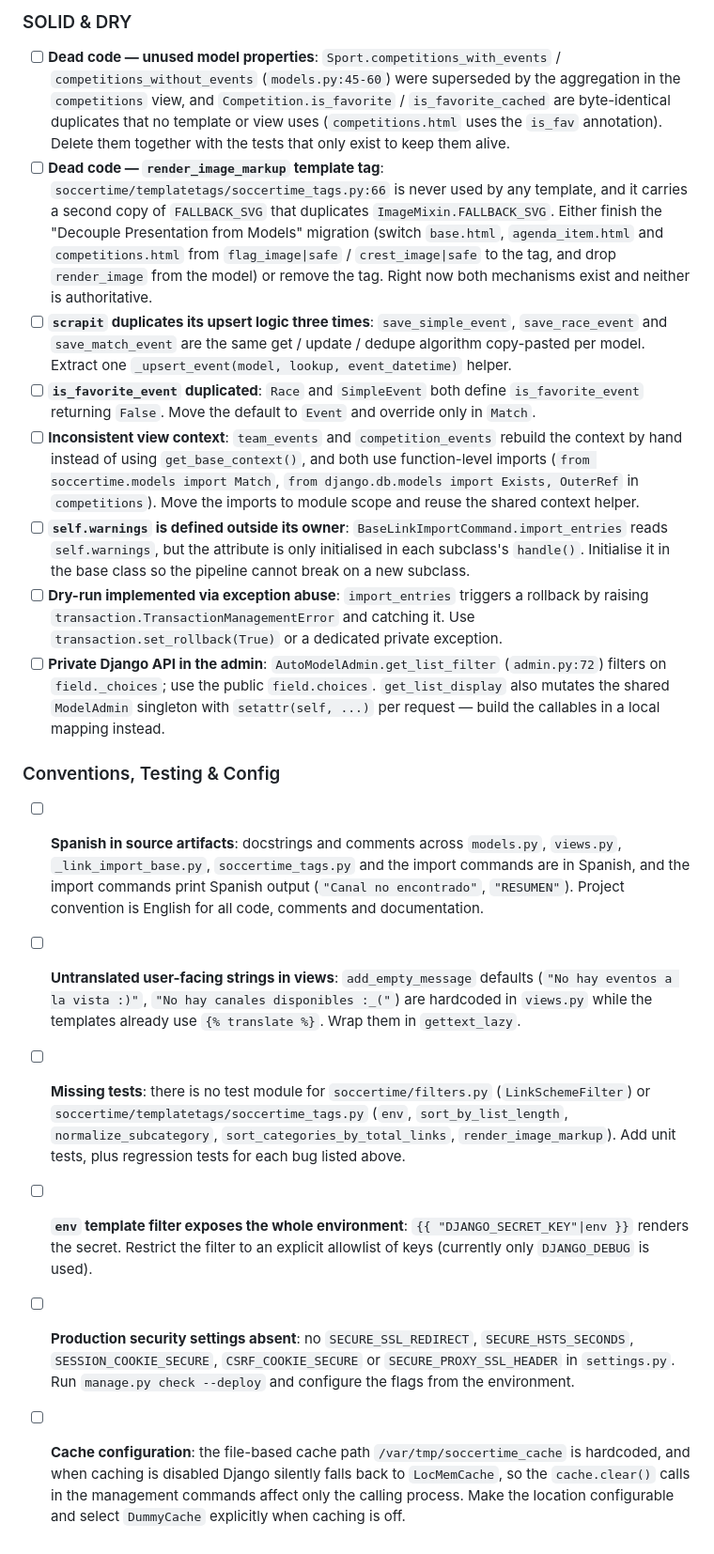
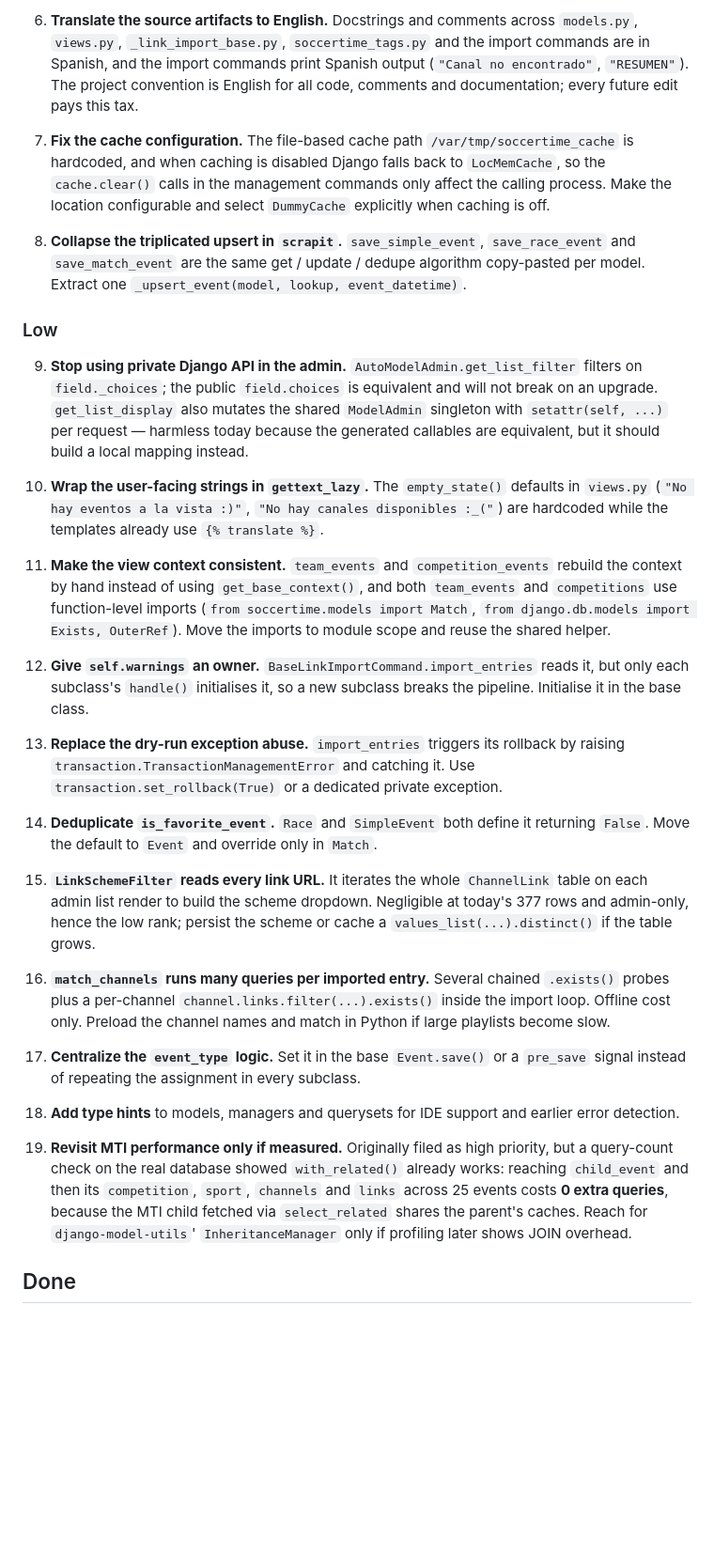
Before and after one commit to tvalverde/soccertime, a Markdown page: TODO.md, the part around one of its changes. Shown at 94% size. Rendered like a GitHub page; blank space fills up the shorter version.

```diff
--- a/TODO.md
+++ b/TODO.md
@@ -54,18 +50,71 @@ project test suite; the rest were found by inspection.
 
-### SOLID & DRY
-- [ ] **Dead code — unused model properties**: `Sport.competitions_with_events` / `competitions_without_events` (`models.py:45-60`) were superseded by the aggregation in the `competitions` view, and `Competition.is_favorite` / `is_favorite_cached` are byte-identical duplicates that no template or view uses (`competitions.html` uses the `is_fav` annotation). Delete them together with the tests that only exist to keep them alive.
-- [ ] **Dead code — `render_image_markup` template tag**: `soccertime/templatetags/soccertime_tags.py:66` is never used by any template, and it carries a second copy of `FALLBACK_SVG` that duplicates `ImageMixin.FALLBACK_SVG`. Either finish the "Decouple Presentation from Models" migration (switch `base.html`, `agenda_item.html` and `competitions.html` from `flag_image|safe` / `crest_image|safe` to the tag, and drop `render_image` from the model) or remove the tag. Right now both mechanisms exist and neither is authoritative.
-- [ ] **`scrapit` duplicates its upsert logic three times**: `save_simple_event`, `save_race_event` and `save_match_event` are the same get / update / dedupe algorithm copy-pasted per model. Extract one `_upsert_event(model, lookup, event_datetime)` helper.
-- [ ] **`is_favorite_event` duplicated**: `Race` and `SimpleEvent` both define `is_favorite_event` returning `False`. Move the default to `Event` and override only in `Match`.
-- [ ] **Inconsistent view context**: `team_events` and `competition_events` rebuild the context by hand instead of using `get_base_context()`, and both use function-level imports (`from soccertime.models import Match`, `from django.db.models import Exists, OuterRef` in `competitions`). Move the imports to module scope and reuse the shared context helper.
-- [ ] **`self.warnings` is defined outside its owner**: `BaseLinkImportCommand.import_entries` reads `self.warnings`, but the attribute is only initialised in each subclass's `handle()`. Initialise it in the base class so the pipeline cannot break on a new subclass.
-- [ ] **Dry-run implemented via exception abuse**: `import_entries` triggers a rollback by raising `transaction.TransactionManagementError` and catching it. Use `transaction.set_rollback(True)` or a dedicated private exception.
-- [ ] **Private Django API in the admin**: `AutoModelAdmin.get_list_filter` (`admin.py:72`) filters on `field._choices`; use the public `field.choices`. `get_list_display` also mutates the shared `ModelAdmin` singleton with `setattr(self, ...)` per request — build the callables in a local mapping instead.
+6. **Translate the source artifacts to English.** Docstrings and comments across
+   `models.py`, `views.py`, `_link_import_base.py`, `soccertime_tags.py` and the import
+   commands are in Spanish, and the import commands print Spanish output
+   (`"Canal no encontrado"`, `"RESUMEN"`). The project convention is English for all
+   code, comments and documentation; every future edit pays this tax.
 
-### Conventions, Testing & Config
-- [ ] **Spanish in source artifacts**: docstrings and comments across `models.py`, `views.py`, `_link_import_base.py`, `soccertime_tags.py` and the import commands are in Spanish, and the import commands print Spanish output (`"Canal no encontrado"`, `"RESUMEN"`). Project convention is English for all code, comments and documentation.
-- [ ] **Untranslated user-facing strings in views**: `add_empty_message` defaults (`"No hay eventos a la vista :)"`, `"No hay canales disponibles :_("`) are hardcoded in `views.py` while the templates already use `{% translate %}`. Wrap them in `gettext_lazy`.
-- [ ] **Missing tests**: there is no test module for `soccertime/filters.py` (`LinkSchemeFilter`) or `soccertime/templatetags/soccertime_tags.py` (`env`, `sort_by_list_length`, `normalize_subcategory`, `sort_categories_by_total_links`, `render_image_markup`). Add unit tests, plus regression tests for each bug listed above.
-- [ ] **`env` template filter exposes the whole environment**: `{{ "DJANGO_SECRET_KEY"|env }}` renders the secret. Restrict the filter to an explicit allowlist of keys (currently only `DJANGO_DEBUG` is used).
-- [ ] **Production security settings absent**: no `SECURE_SSL_REDIRECT`, `SECURE_HSTS_SECONDS`, `SESSION_COOKIE_SECURE`, `CSRF_COOKIE_SECURE` or `SECURE_PROXY_SSL_HEADER` in `settings.py`. Run `manage.py check --deploy` and configure the flags from the environment.
-- [ ] **Cache configuration**: the file-based cache path `/var/tmp/soccertime_cache` is hardcoded, and when caching is disabled Django silently falls back to `LocMemCache`, so the `cache.clear()` calls in the management commands affect only the calling process. Make the location configurable and select `DummyCache` explicitly when caching is off.
+7. **Fix the cache configuration.** The file-based cache path
+   `/var/tmp/soccertime_cache` is hardcoded, and when caching is disabled Django falls
+   back to `LocMemCache`, so the `cache.clear()` calls in the management commands only
+   affect the calling process. Make the location configurable and select `DummyCache`
+   explicitly when caching is off.
+
+8. **Collapse the triplicated upsert in `scrapit`.** `save_simple_event`,
+   `save_race_event` and `save_match_event` are the same get / update / dedupe algorithm
+   copy-pasted per model. Extract one `_upsert_event(model, lookup, event_datetime)`.
+
+### Low
+
+9. **Stop using private Django API in the admin.** `AutoModelAdmin.get_list_filter`
+   filters on `field._choices`; the public `field.choices` is equivalent and will not
+   break on an upgrade. `get_list_display` also mutates the shared `ModelAdmin`
+   singleton with `setattr(self, ...)` per request — harmless today because the
+   generated callables are equivalent, but it should build a local mapping instead.
+
+10. **Wrap the user-facing strings in `gettext_lazy`.** The `empty_state()` defaults in
+    `views.py` (`"No hay eventos a la vista :)"`, `"No hay canales disponibles :_("`) are
+    hardcoded while the templates already use `{% translate %}`.
+
+11. **Make the view context consistent.** `team_events` and `competition_events` rebuild
+    the context by hand instead of using `get_base_context()`, and both `team_events` and
+    `competitions` use function-level imports (`from soccertime.models import Match`,
+    `from django.db.models import Exists, OuterRef`). Move the imports to module scope and
+    reuse the shared helper.
+
+12. **Give `self.warnings` an owner.** `BaseLinkImportCommand.import_entries` reads it,
+    but only each subclass's `handle()` initialises it, so a new subclass breaks the
+    pipeline. Initialise it in the base class.
+
+13. **Replace the dry-run exception abuse.** `import_entries` triggers its rollback by
+    raising `transaction.TransactionManagementError` and catching it. Use
+    `transaction.set_rollback(True)` or a dedicated private exception.
+
+14. **Deduplicate `is_favorite_event`.** `Race` and `SimpleEvent` both define it
+    returning `False`. Move the default to `Event` and override only in `Match`.
+
+15. **`LinkSchemeFilter` reads every link URL.** It iterates the whole `ChannelLink`
+    table on each admin list render to build the scheme dropdown. Negligible at today's
+    377 rows and admin-only, hence the low rank; persist the scheme or cache a
+    `values_list(...).distinct()` if the table grows.
+
+16. **`match_channels` runs many queries per imported entry.** Several chained
+    `.exists()` probes plus a per-channel `channel.links.filter(...).exists()` inside the
+    import loop. Offline cost only. Preload the channel names and match in Python if
+    large playlists become slow.
+
+17. **Centralize the `event_type` logic.** Set it in the base `Event.save()` or a
+    `pre_save` signal instead of repeating the assignment in every subclass.
+
+18. **Add type hints** to models, managers and querysets for IDE support and earlier
+    error detection.
+
+19. **Revisit MTI performance only if measured.** Originally filed as high priority, but
+    a query-count check on the real database showed `with_related()` already works:
+    reaching `child_event` and then its `competition`, `sport`, `channels` and `links`
+    across 25 events costs **0 extra queries**, because the MTI child fetched via
+    `select_related` shares the parent's caches. Reach for `django-model-utils`'
+    `InheritanceManager` only if profiling later shows JOIN overhead.
+
+## Done
+
```
Also changed, not shown: other parts of TODO.md (+71 -41 lines).
